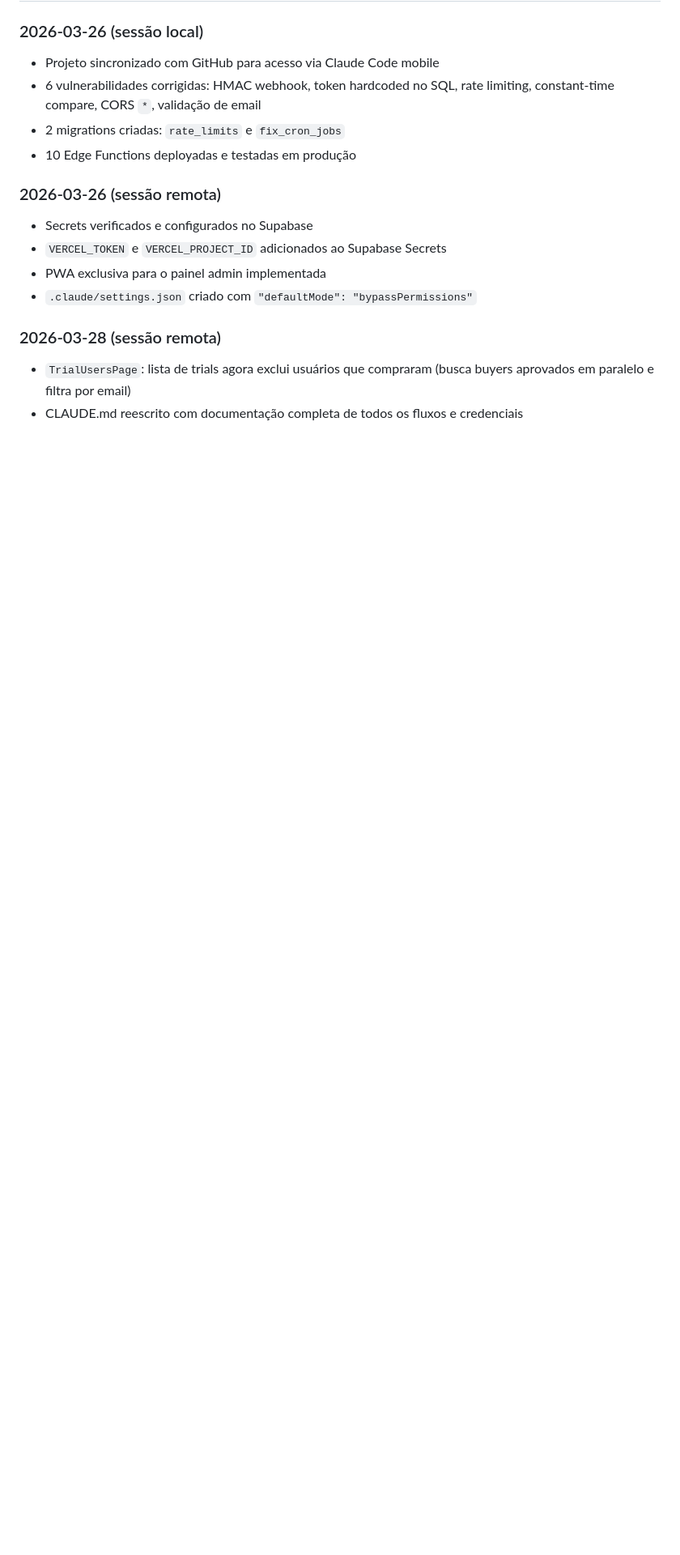
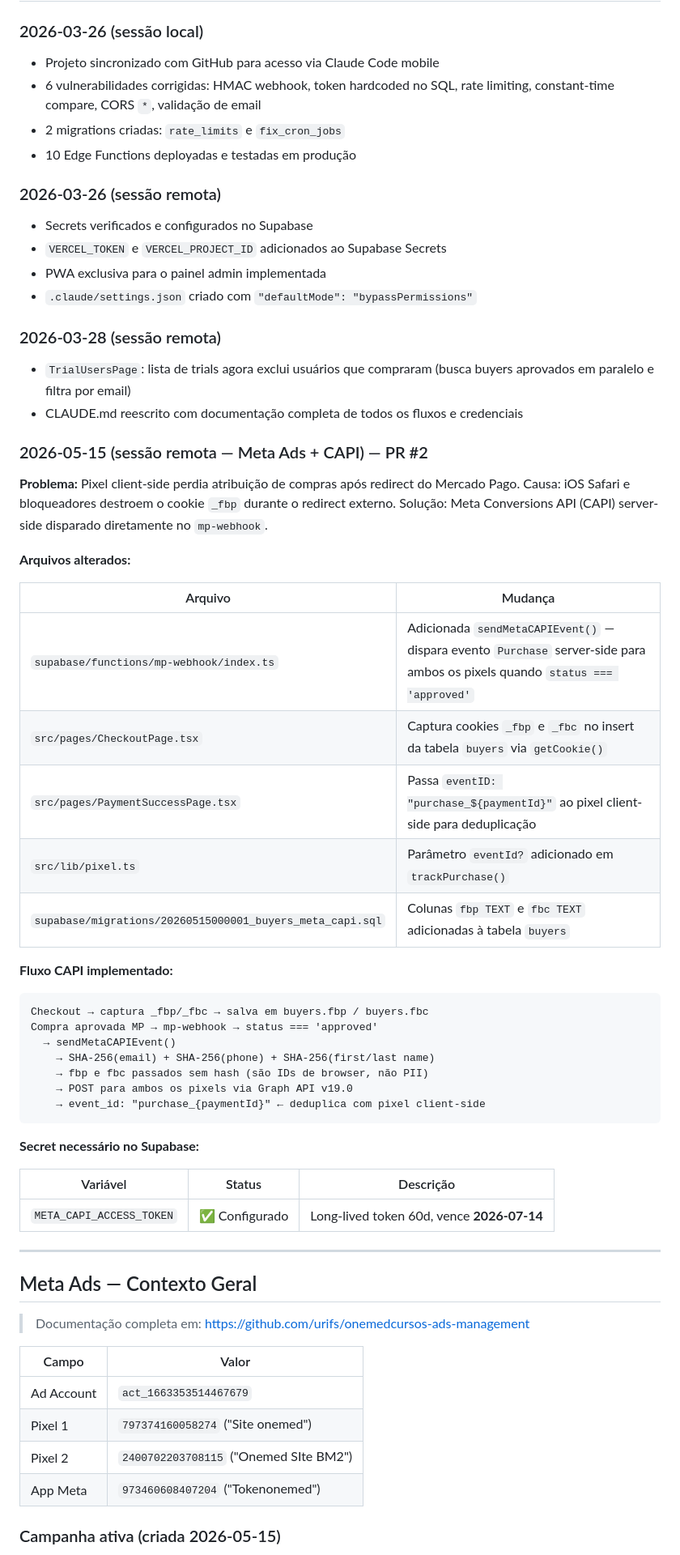
Before and after one commit to urifs/Onemed, a Markdown page: CLAUDE.md, the part around one of its changes. Shown at 81% size. GitHub-like rendering; blank space fills up the shorter version.

````diff
--- a/CLAUDE.md
+++ b/CLAUDE.md
@@ -498,3 +498,52 @@ onemed/
 ### 2026-03-28 (sessão remota)
 - `TrialUsersPage`: lista de trials agora exclui usuários que compraram (busca buyers aprovados em paralelo e filtra por email)
 - CLAUDE.md reescrito com documentação completa de todos os fluxos e credenciais
+
+### 2026-05-15 (sessão remota — Meta Ads + CAPI) — PR #2
+
+**Problema:** Pixel client-side perdia atribuição de compras após redirect do Mercado Pago.
+Causa: iOS Safari e bloqueadores destroem o cookie `_fbp` durante o redirect externo.
+Solução: Meta Conversions API (CAPI) server-side disparado diretamente no `mp-webhook`.
+
+**Arquivos alterados:**
+
+| Arquivo | Mudança |
+|---------|---------|
+| `supabase/functions/mp-webhook/index.ts` | Adicionada `sendMetaCAPIEvent()` — dispara evento `Purchase` server-side para ambos os pixels quando `status === 'approved'` |
+| `src/pages/CheckoutPage.tsx` | Captura cookies `_fbp` e `_fbc` no insert da tabela `buyers` via `getCookie()` |
+| `src/pages/PaymentSuccessPage.tsx` | Passa `eventID: "purchase_${paymentId}"` ao pixel client-side para deduplicação |
+| `src/lib/pixel.ts` | Parâmetro `eventId?` adicionado em `trackPurchase()` |
+| `supabase/migrations/20260515000001_buyers_meta_capi.sql` | Colunas `fbp TEXT` e `fbc TEXT` adicionadas à tabela `buyers` |
+
+**Fluxo CAPI implementado:**
+```
+Checkout → captura _fbp/_fbc → salva em buyers.fbp / buyers.fbc
+Compra aprovada MP → mp-webhook → status === 'approved'
+  → sendMetaCAPIEvent()
+    → SHA-256(email) + SHA-256(phone) + SHA-256(first/last name)
+    → fbp e fbc passados sem hash (são IDs de browser, não PII)
+    → POST para ambos os pixels via Graph API v19.0
+    → event_id: "purchase_{paymentId}" ← deduplica com pixel client-side
+```
+
+**Secret necessário no Supabase:**
+
+| Variável | Status | Descrição |
+|----------|--------|-----------|
+| `META_CAPI_ACCESS_TOKEN` | ✅ Configurado | Long-lived token 60d, vence **2026-07-14** |
+
+---
+
+## Meta Ads — Contexto Geral
+
+> Documentação completa em: https://github.com/urifs/onemedcursos-ads-management
+
+| Campo | Valor |
+|-------|-------|
+| Ad Account | `act_1663353514467679` |
+| Pixel 1 | `797374160058274` ("Site onemed") |
+| Pixel 2 | `2400702203708115` ("Onemed SIte BM2") |
+| App Meta | `973460608407204` ("Tokenonemed") |
+
+### Campanha ativa (criada 2026-05-15)
+
````
Also changed, not shown: other parts of CLAUDE.md (+28 -0 lines).
